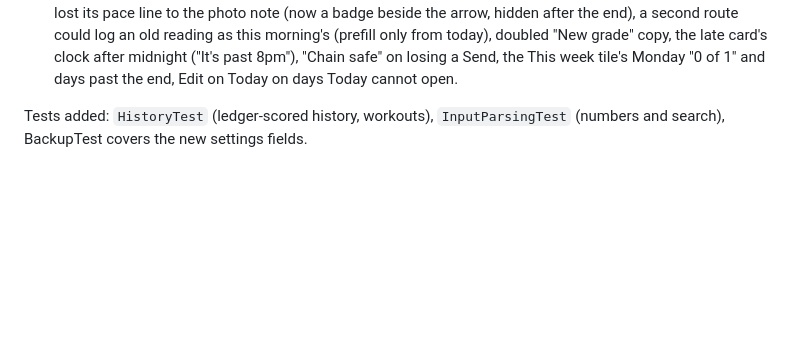
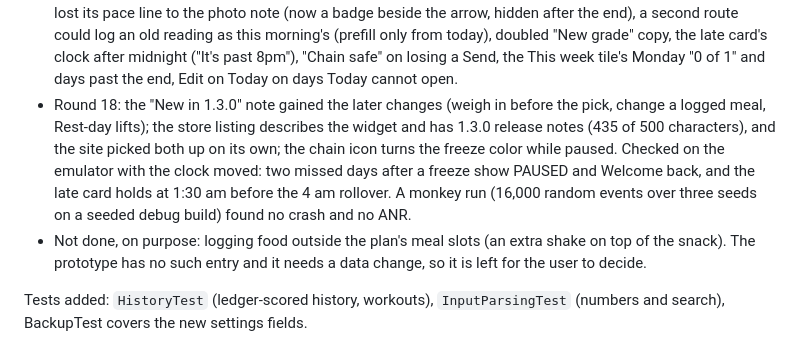
Before and after one commit to doughknee/cut-tracker, a Markdown page: PROGRESS.md, the part around the change. GitHub-like rendering; blank space fills up the shorter version.

Commit message:
PROGRESS: round 18 and the monkey run
Co-Authored-By: Claude Opus 5.5 <noreply@anthropic.com>

```diff
--- a/PROGRESS.md
+++ b/PROGRESS.md
@@ -155,6 +155,8 @@ Unattended, at the user's request: audit everything and fix what a daily user fe
 - Round 15, mornings (a fresh-eyes audit of the first ten minutes of a day): weigh-in row before a pick, ticks that settle in place, an Off day answer on the late card, a Min toast, the widget's weight opening the field, an Add widget row, lift save ticking inside the write, a message for an unreadable weight, this week not counting the morning as a miss. The release check on the emulator caught the widget's weight landing on whatever page was open (fixed: the flag always goes to Today) and a silent Next on onboarding's empty start weight (now says what is missing). 60 unit and 9 UI tests pass; installed on the Pixel at 04:52, not opened.
 - Round 16, evenings and the week (an audit of the flows earlier rounds covered least, twelve findings, each checked in the code before fixing): Done meals show and change their pick, Rest-day lifts count, a level-up under a Send is kept, toasts queue, PAUSED on the chain, a quieter pick-a-day reminder, no pick prompt after the end, the late card past midnight, photo day on checkpoints, Edit on Today from This week, a second route's start weight prefilled. The chain line was not brought back in full: the XP strip left Today on purpose (DONI-474), so only the paused state shows. Verified on the emulator (Done meal picker, Edit on Today, Rest-day workout count, Photo due tile); 60 unit and 9 UI tests pass; release launch checked; installed on the Pixel at 05:09, not opened.
 - Round 17, a review of rounds 15 and 16 found nine low and medium issues, no lost ticks or wrong scores, all fixed: a queued toast could drop in the gap between two, a plain toast replaced an Undo, the Checkpoints tile lost its pace line to the photo note (now a badge beside the arrow, hidden after the end), a second route could log an old reading as this morning's (prefill only from today), doubled "New grade" copy, the late card's clock after midnight ("It's past 8pm"), "Chain safe" on losing a Send, the This week tile's Monday "0 of 1" and days past the end, Edit on Today on days Today cannot open.
+- Round 18: the "New in 1.3.0" note gained the later changes (weigh in before the pick, change a logged meal, Rest-day lifts); the store listing describes the widget and has 1.3.0 release notes (435 of 500 characters), and the site picked both up on its own; the chain icon turns the freeze color while paused. Checked on the emulator with the clock moved: two missed days after a freeze show PAUSED and Welcome back, and the late card holds at 1:30 am before the 4 am rollover. A monkey run (16,000 random events over three seeds on a seeded debug build) found no crash and no ANR.
+- Not done, on purpose: logging food outside the plan's meal slots (an extra shake on top of the snack). The prototype has no such entry and it needs a data change, so it is left for the user to decide.
 
 Tests added: `HistoryTest` (ledger-scored history, workouts), `InputParsingTest` (numbers and search), BackupTest covers the new settings fields.
 
```
